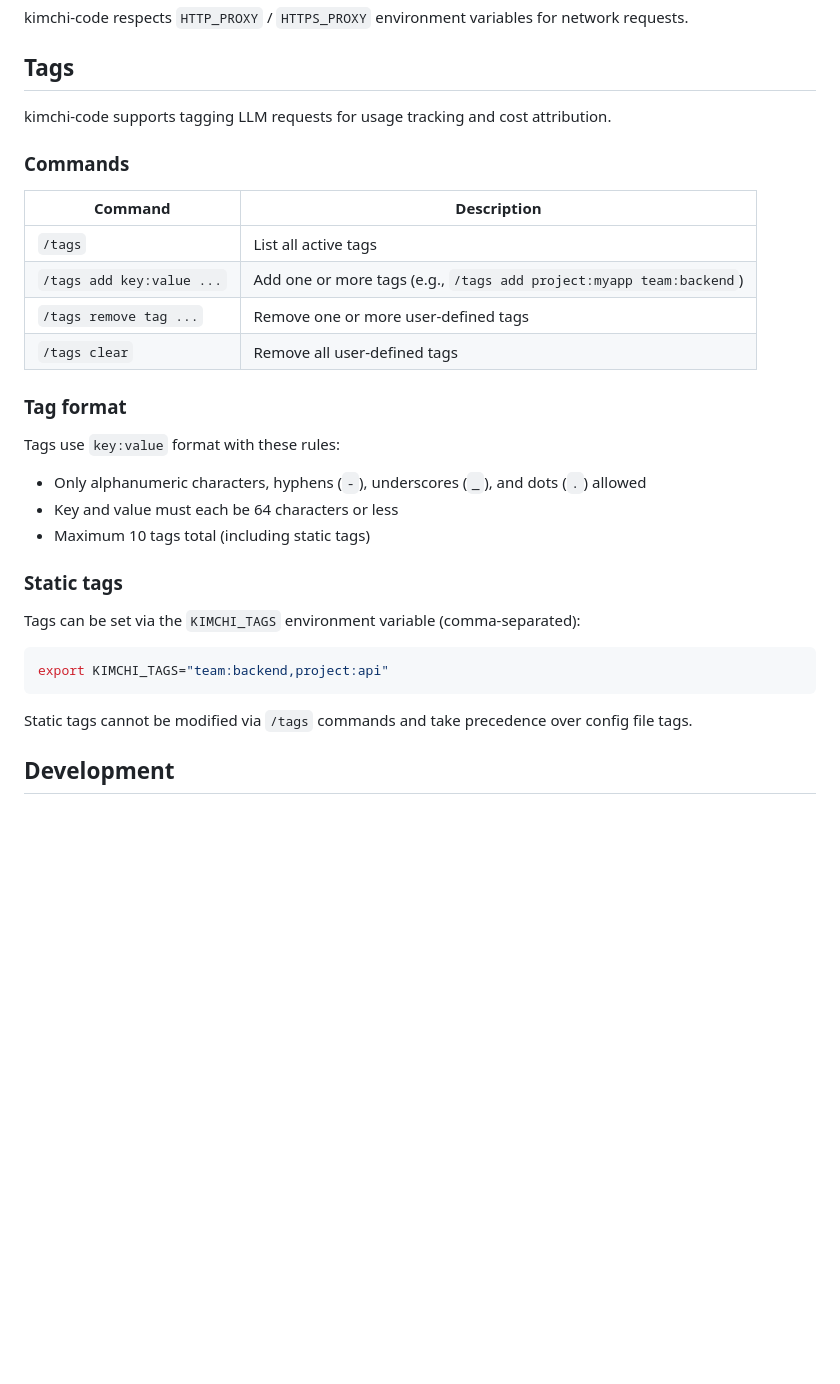
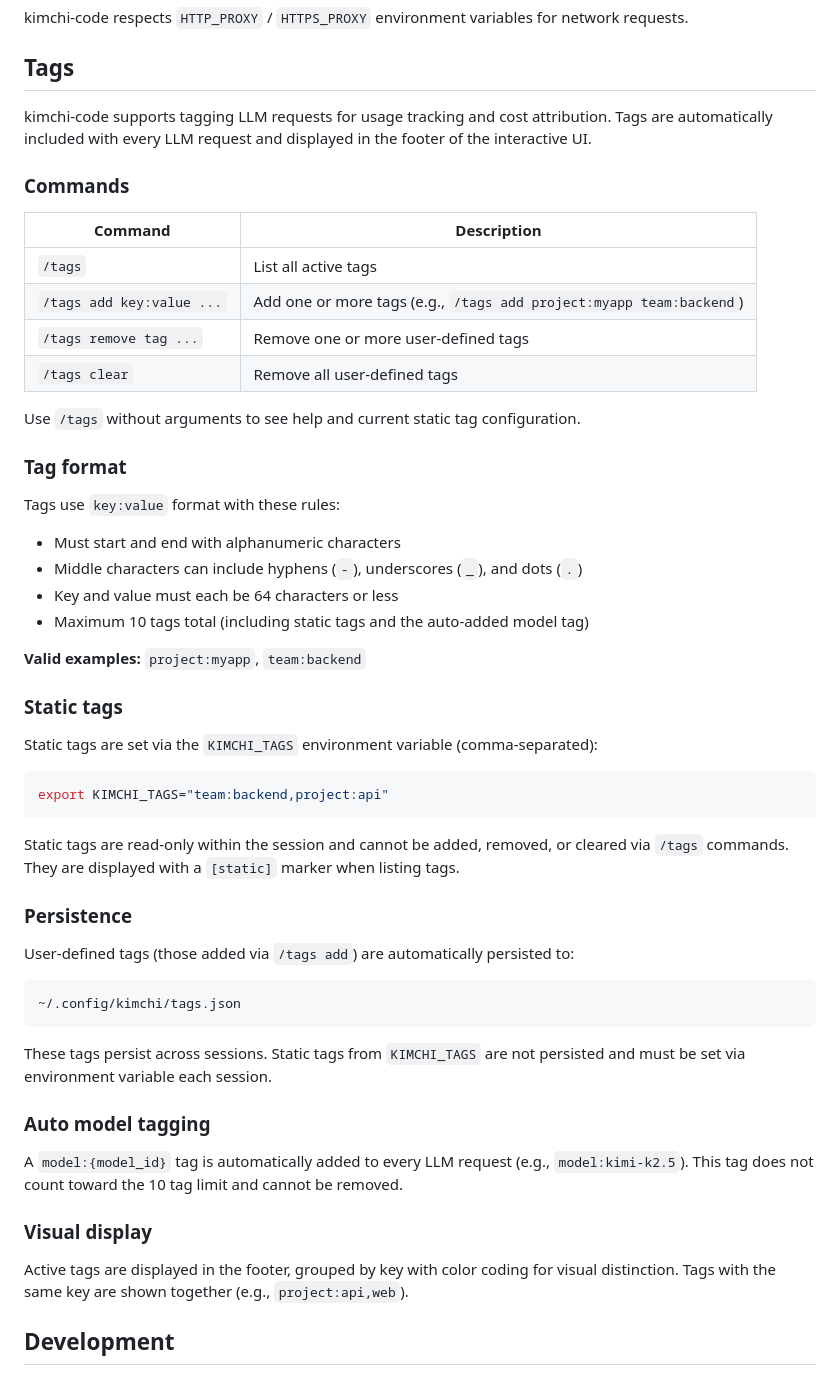
Before and after one commit to castai/kimchi-dev, a Markdown page: README.md, the part around the change. GitHub-like rendering; blank space fills up the shorter version.

Commit message:
LLM-1313: Add tagging

````diff
--- a/README.md
+++ b/README.md
@@ -48,7 +48,7 @@ kimchi-code respects `HTTP_PROXY` / `HTTPS_PROXY` environment variables for netw
 
 ## Tags
 
-kimchi-code supports tagging LLM requests for usage tracking and cost attribution.
+kimchi-code supports tagging LLM requests for usage tracking and cost attribution. Tags are automatically included with every LLM request and displayed in the footer of the interactive UI.
 
 ### Commands
 
@@ -59,22 +59,45 @@ kimchi-code supports tagging LLM requests for usage tracking and cost attributio
 | `/tags remove tag ...` | Remove one or more user-defined tags |
 | `/tags clear` | Remove all user-defined tags |
 
+Use `/tags` without arguments to see help and current static tag configuration.
+
 ### Tag format
 
 Tags use `key:value` format with these rules:
-- Only alphanumeric characters, hyphens (`-`), underscores (`_`), and dots (`.`) allowed
+- Must start and end with alphanumeric characters
+- Middle characters can include hyphens (`-`), underscores (`_`), and dots (`.`)
 - Key and value must each be 64 characters or less
-- Maximum 10 tags total (including static tags)
+- Maximum 10 tags total (including static tags and the auto-added model tag)
+
+**Valid examples:** `project:myapp`, `team:backend`
 
 ### Static tags
 
-Tags can be set via the `KIMCHI_TAGS` environment variable (comma-separated):
+Static tags are set via the `KIMCHI_TAGS` environment variable (comma-separated):
 
 ```bash
 export KIMCHI_TAGS="team:backend,project:api"
 ```
 
-Static tags cannot be modified via `/tags` commands and take precedence over config file tags.
+Static tags are read-only within the session and cannot be added, removed, or cleared via `/tags` commands. They are displayed with a `[static]` marker when listing tags.
+
+### Persistence
+
+User-defined tags (those added via `/tags add`) are automatically persisted to:
+
+```
+~/.config/kimchi/tags.json
+```
+
+These tags persist across sessions. Static tags from `KIMCHI_TAGS` are not persisted and must be set via environment variable each session.
+
+### Auto model tagging
+
+A `model:{model_id}` tag is automatically added to every LLM request (e.g., `model:kimi-k2.5`). This tag does not count toward the 10 tag limit and cannot be removed.
+
+### Visual display
+
+Active tags are displayed in the footer, grouped by key with color coding for visual distinction. Tags with the same key are shown together (e.g., `project:api,web`).
 
 ## Development
 
````
